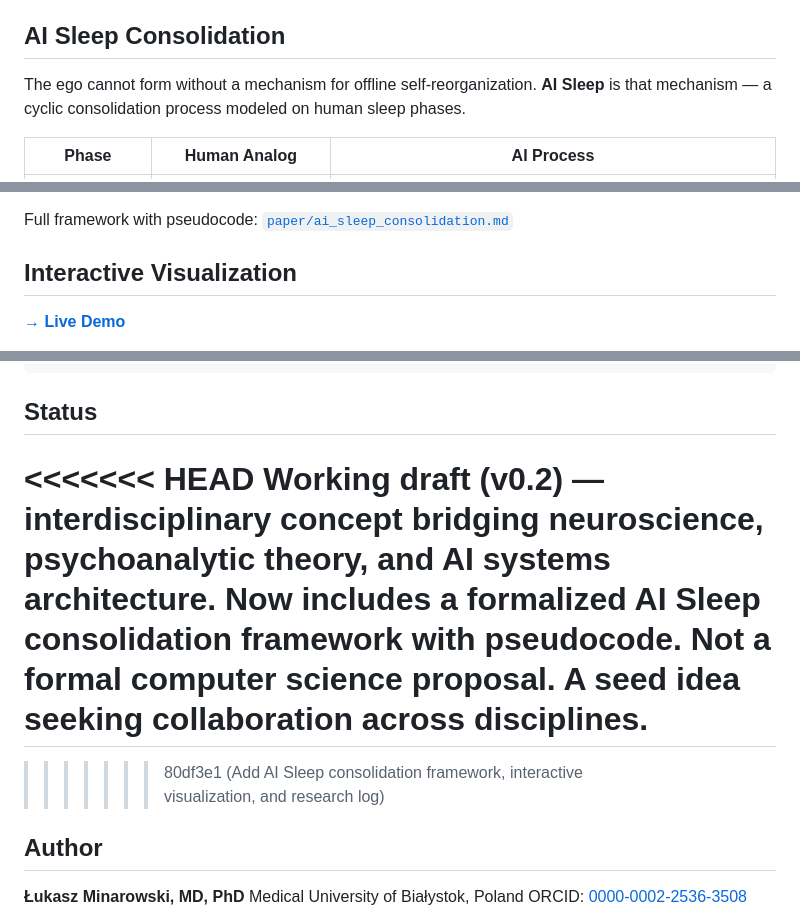
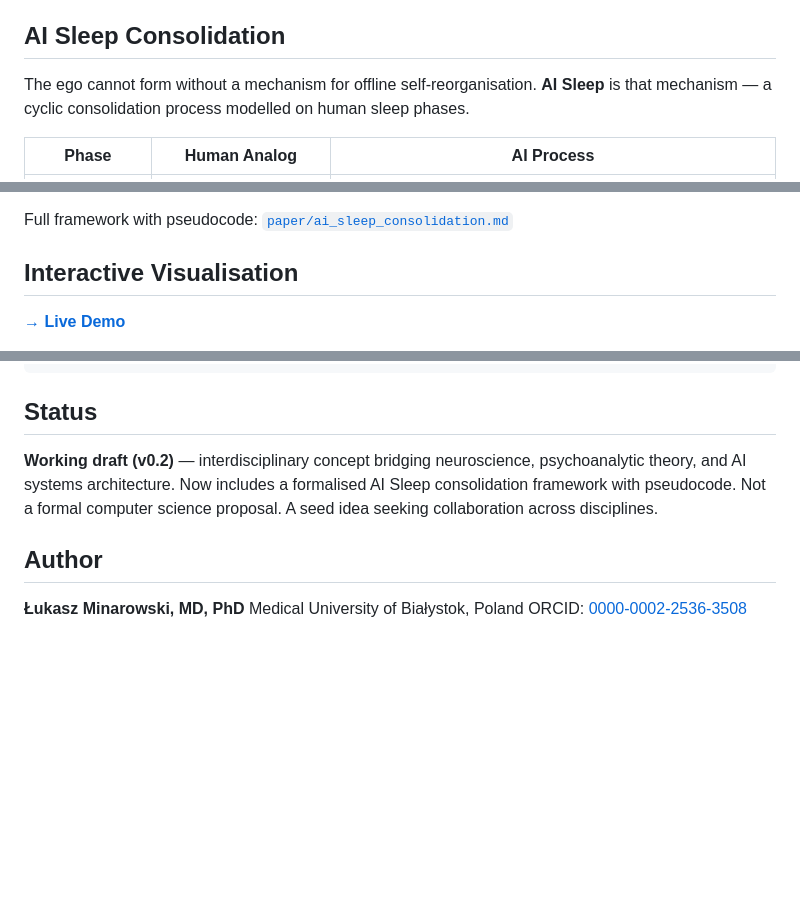
Before and after one commit to kicrazom/ego-architecture-ai, a Markdown page: README.md, 3 parts joined by grey strips. Drawn GitHub-style; blank space fills up the shorter version.

Commit message:
Refine README content and language consistency
Updated language for consistency and clarity, including British English spelling adjustments. Improved the description of the AI Sleep mechanism and added a status update.

````diff
--- a/README.md
+++ b/README.md
@@ -30,7 +29,7 @@ Modern large language models have rapidly growing capability and externally impo
 
 ## AI Sleep Consolidation
 
-The ego cannot form without a mechanism for offline self-reorganization. **AI Sleep** is that mechanism — a cyclic consolidation process modeled on human sleep phases.
+The ego cannot form without a mechanism for offline self-reorganisation. **AI Sleep** is that mechanism — a cyclic consolidation process modelled on human sleep phases.
 
 | Phase | Human Analog | AI Process |
 |---|---|---|
@@ -47,7 +46,7 @@ Sleep phase ratios change with maturity:
 
 Full framework with pseudocode: [`paper/ai_sleep_consolidation.md`](paper/ai_sleep_consolidation.md)
 
-## Interactive Visualization
+## Interactive Visualisation
 
 **[→ Live Demo](https://kicrazom.github.io/ego-architecture-ai/visualization/)**
 
@@ -73,11 +72,7 @@ ego-architecture-ai/
 ```
 
 ## Status
-
-<<<<<<< HEAD
-**Working draft (v0.2)** — interdisciplinary concept bridging neuroscience, psychoanalytic theory, and AI systems architecture. Now includes a formalized AI Sleep consolidation framework with pseudocode. Not a formal computer science proposal. A seed idea seeking collaboration across disciplines.
-=======
->>>>>>> 80df3e1 (Add AI Sleep consolidation framework, interactive visualization, and research log)
+**Working draft (v0.2)** — interdisciplinary concept bridging neuroscience, psychoanalytic theory, and AI systems architecture. Now includes a formalised AI Sleep consolidation framework with pseudocode. Not a formal computer science proposal. A seed idea seeking collaboration across disciplines.
 
 ## Author
 
````
Also changed, not shown: other parts of README.md (+1 -2 lines).
